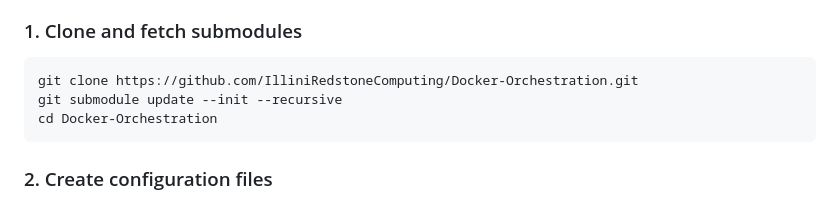
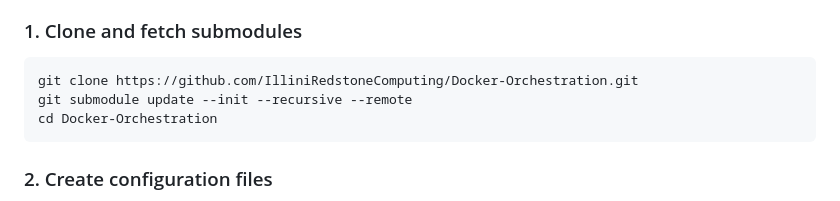
Before and after one commit to AdvancedMCDevices/Docker-Orchestration, a Markdown page: README.md, the part around the change. Rendered like a GitHub page.

Commit message:
Update documentation

````diff
--- a/README.md
+++ b/README.md
@@ -32,7 +32,7 @@ This stack is defined in [compose.yml](compose.yml) and currently includes:
 
 ```bash
 git clone https://github.com/IlliniRedstoneComputing/Docker-Orchestration.git
-git submodule update --init --recursive
+git submodule update --init --recursive --remote
 cd Docker-Orchestration
 ```
 
````
